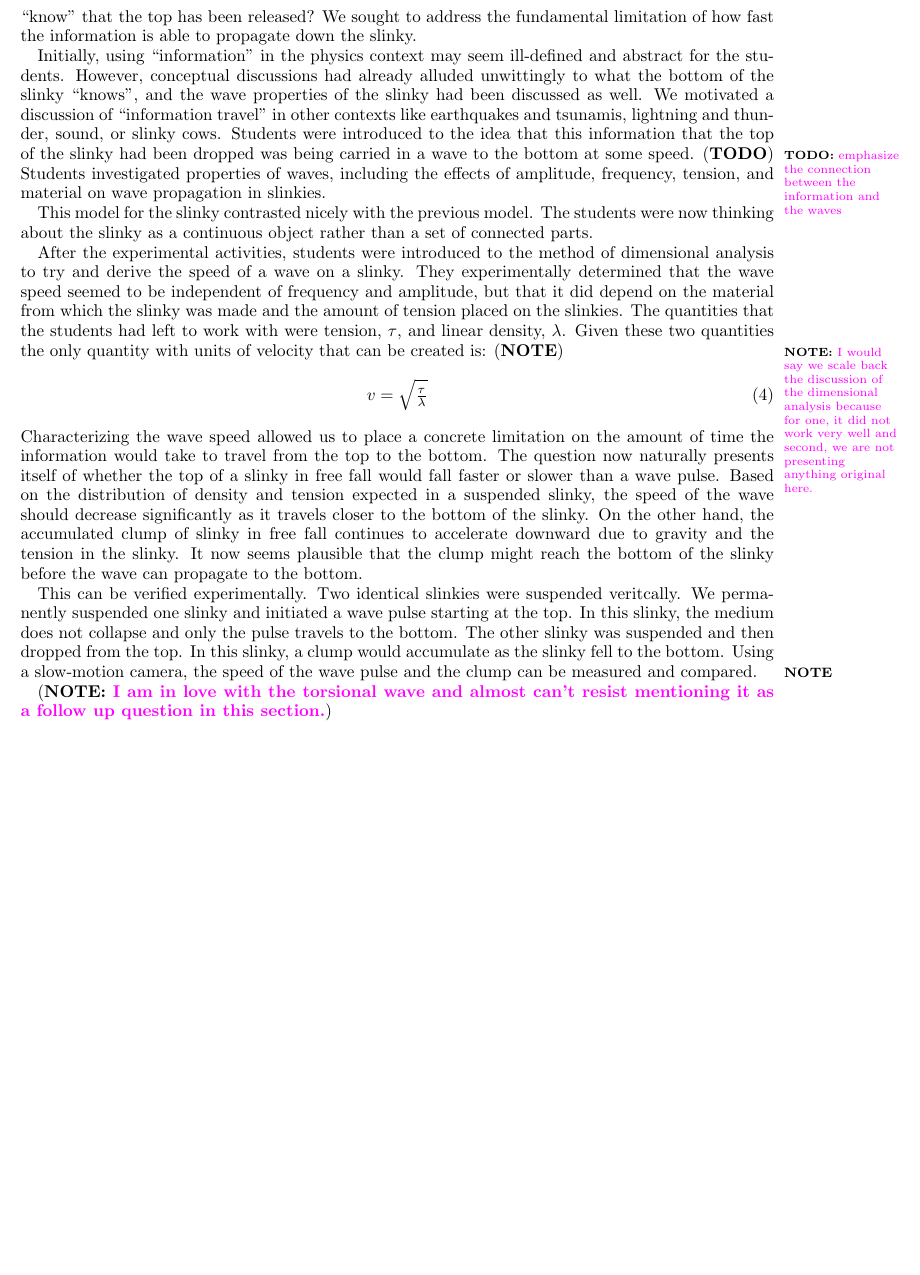
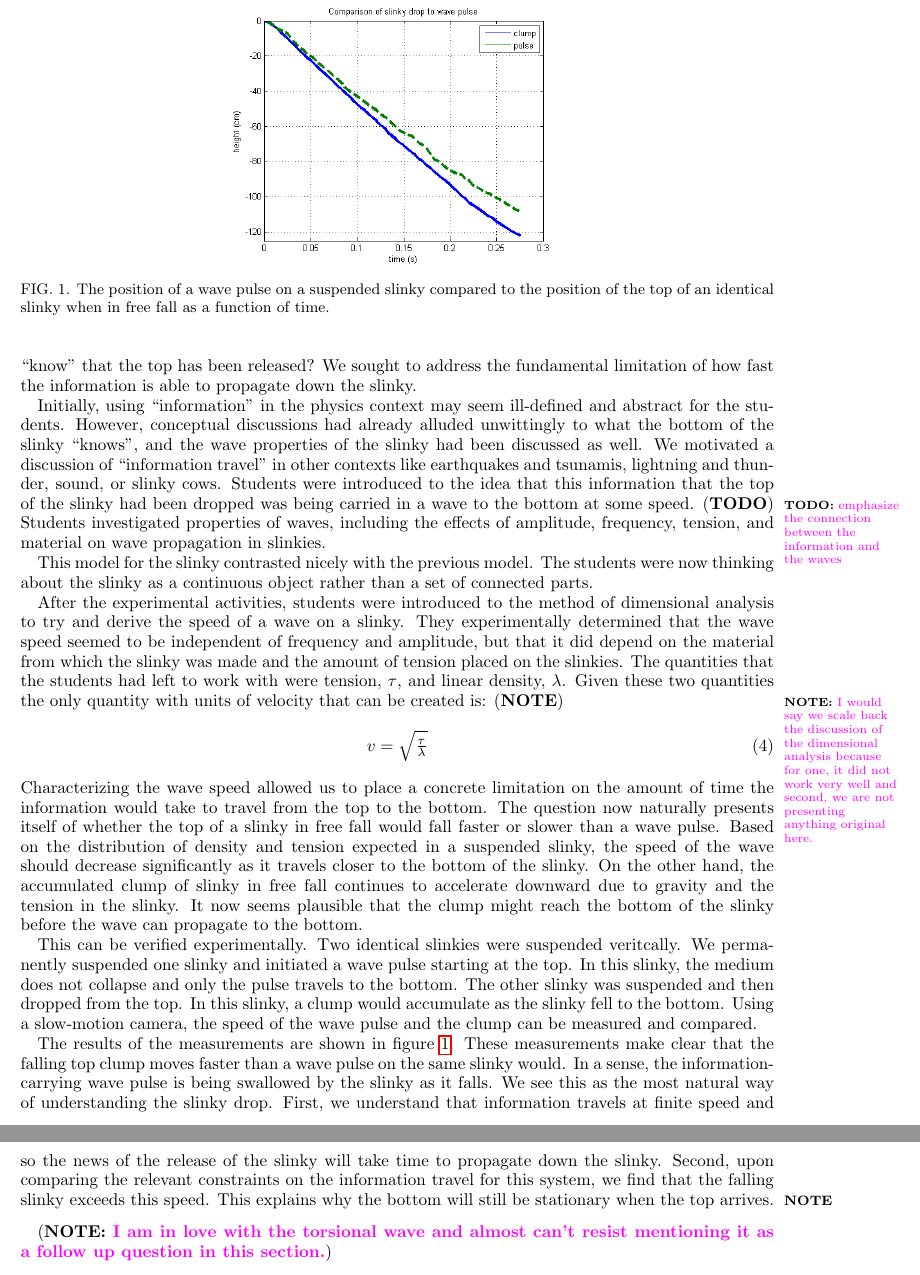
Before and after one commit to PunitGandhi/SlinkySummer, a LaTeX paper (slinky.tex): part of page 5 of 6 before the commit and two parts of pages 5 and 6 of 7 after it, the two joined at a grey line, cut at the place of the change, the shorter picture padded with empty space. Compiled offline with pdfLaTeX.

Commit message:
Ending section 3
Adding placeholder for the clump and pulse figure and adding some text explaining the final results.

```diff
--- a/slinky.tex
+++ b/slinky.tex
@@ -381,6 +381,26 @@ In this slinky, the medium does not collapse and only the pulse travels to the b
 slinky, a clump would accumulate as the slinky fell to the bottom. Using a slow-motion camera, the speed of the wave pulse
 and the clump can be measured and compared.
 
+\begin{figure*}[t!]
+\begin{center}
+\includegraphics[scale=0.5]{figs/ClumpPulse}
+\end{center}
+\vspace{-4ex}
+\caption{The position of a wave pulse on a suspended slinky compared to the position
+of the top of an identical slinky when in free fall as a function of time.}
+\label{fig:clumppulse}
+\end{figure*}
+
+The results of the measurements are shown in \fig{clumppulse}. These measurements
+make clear that the falling top clump moves faster than a wave pulse on the same
+slinky would. In a sense, the information-carrying wave pulse is being swallowed
+by the slinky as it falls. We see this as the most natural way of understanding the
+slinky drop. First, we understand that information travels at finite speed and so
+the news of the release of the slinky will take time to propagate down the slinky.
+Second, upon comparing the relevant constraints on the information travel for this
+system, we find that the falling slinky exceeds this speed. This explains why the
+bottom will still be stationary when the top arrives.
+
 \NOTE{\calvin{}{I am in love with the torsional wave and almost can't resist
 mentioning it as a follow up question in this section.}}
 
```
Also changed, not shown: figs/ClumpPulse.png (added).
